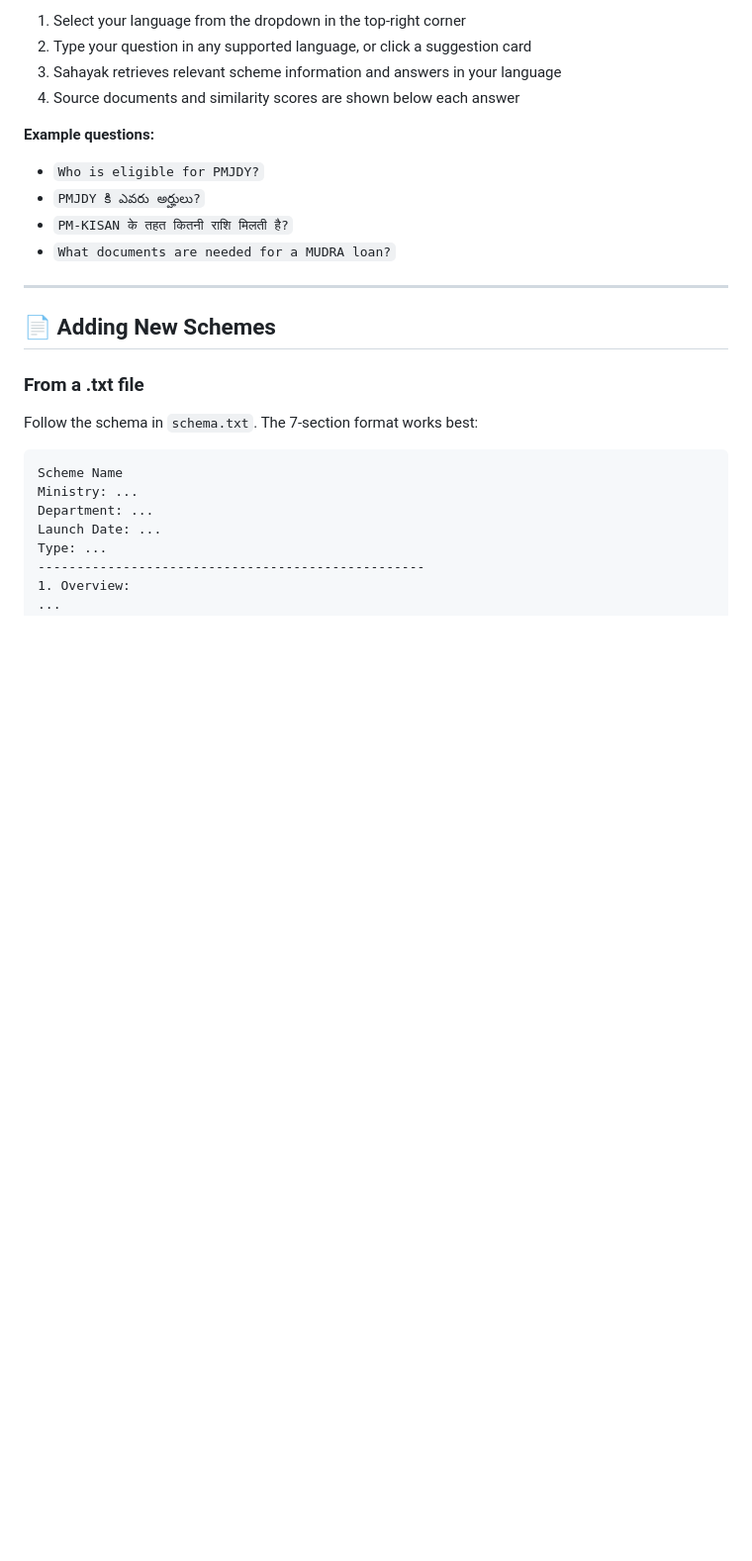
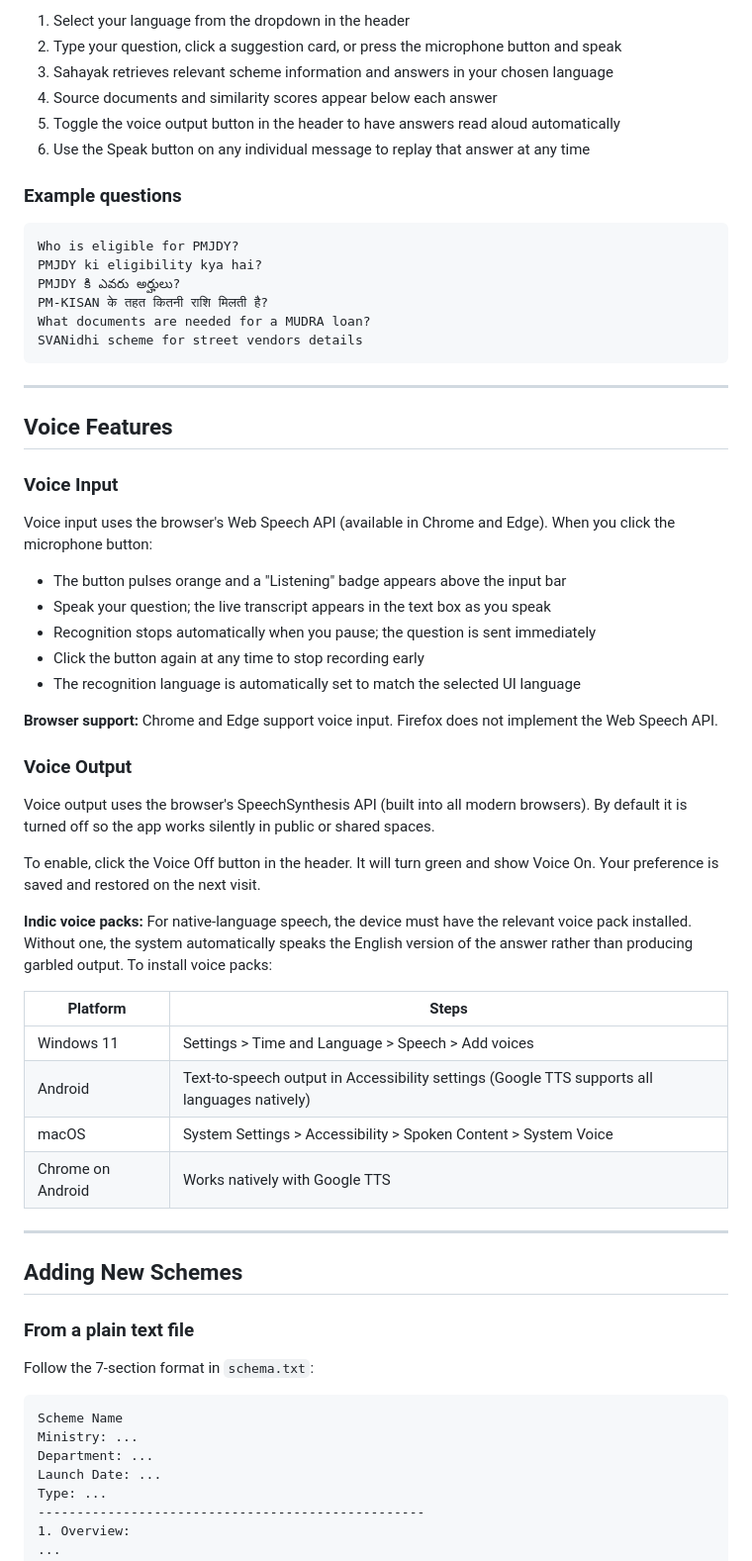
Before and after one commit to amrutha0001/Sahayak_Indic_Muliti-lingual_Chatbot, a Markdown page: README.md, the part around one of its changes. Shown at 99% size. GitHub-like rendering; blank space fills up the shorter version.

````diff
--- a/README.md
+++ b/README.md
@@ -150,21 +169,60 @@ Open [http://127.0.0.1:8000](http://127.0.0.1:8000) in your browser.
 
-1. Select your language from the dropdown in the top-right corner
-2. Type your question in any supported language, or click a suggestion card
-3. Sahayak retrieves relevant scheme information and answers in your language
-4. Source documents and similarity scores are shown below each answer
+1. Select your language from the dropdown in the header
+2. Type your question, click a suggestion card, or press the microphone button and speak
+3. Sahayak retrieves relevant scheme information and answers in your chosen language
+4. Source documents and similarity scores appear below each answer
+5. Toggle the voice output button in the header to have answers read aloud automatically
+6. Use the Speak button on any individual message to replay that answer at any time
 
-**Example questions:**
-- `Who is eligible for PMJDY?`
-- `PMJDY కి ఎవరు అర్హులు?`
-- `PM-KISAN के तहत कितनी राशि मिलती है?`
-- `What documents are needed for a MUDRA loan?`
+### Example questions
+
+```
+Who is eligible for PMJDY?
+PMJDY ki eligibility kya hai?
+PMJDY కి ఎవరు అర్హులు?
+PM-KISAN के तहत कितनी राशि मिलती है?
+What documents are needed for a MUDRA loan?
+SVANidhi scheme for street vendors details
+```
 
 ---
 
-## 📄 Adding New Schemes
+## Voice Features
 
-### From a .txt file
-Follow the schema in `schema.txt`. The 7-section format works best:
+### Voice Input
+
+Voice input uses the browser's Web Speech API (available in Chrome and Edge). When you click the microphone button:
+
+- The button pulses orange and a "Listening" badge appears above the input bar
+- Speak your question; the live transcript appears in the text box as you speak
+- Recognition stops automatically when you pause; the question is sent immediately
+- Click the button again at any time to stop recording early
+- The recognition language is automatically set to match the selected UI language
+
+**Browser support:** Chrome and Edge support voice input. Firefox does not implement the Web Speech API.
+
+### Voice Output
+
+Voice output uses the browser's SpeechSynthesis API (built into all modern browsers). By default it is turned off so the app works silently in public or shared spaces.
+
+To enable, click the Voice Off button in the header. It will turn green and show Voice On. Your preference is saved and restored on the next visit.
+
+**Indic voice packs:** For native-language speech, the device must have the relevant voice pack installed. Without one, the system automatically speaks the English version of the answer rather than producing garbled output. To install voice packs:
+
+| Platform | Steps |
+|----------|-------|
+| Windows 11 | Settings > Time and Language > Speech > Add voices |
+| Android | Text-to-speech output in Accessibility settings (Google TTS supports all languages natively) |
+| macOS | System Settings > Accessibility > Spoken Content > System Voice |
+| Chrome on Android | Works natively with Google TTS |
+
+---
+
+## Adding New Schemes
+
+### From a plain text file
+
+Follow the 7-section format in `schema.txt`:
 
 ```
 Scheme Name
````
Also changed, not shown: other parts of README.md (+206 -109 lines).
